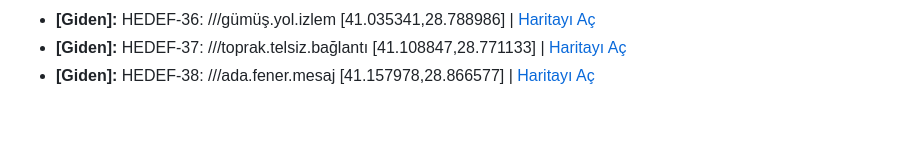
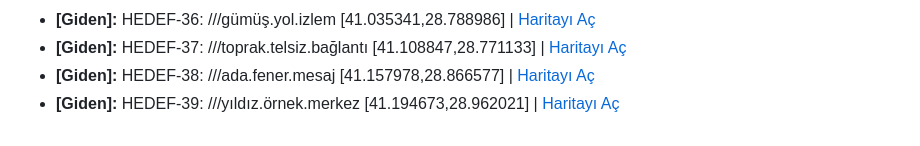
Before and after one commit to serapmecin/IoT-Internship, a Markdown page: konum_loglari.md, the part around the change. GitHub-like rendering.

Commit message:
Anlik Konum Log Guncellemesi

```diff
--- a/konum_loglari.md
+++ b/konum_loglari.md
@@ -30,3 +30,4 @@
 * **[Giden]:** HEDEF-36: ///gümüş.yol.izlem [41.035341,28.788986] | [Haritayı Aç](https://www.google.com/maps/search/?api=1&query=HEDEF-36:///gümüş.yol.izlem[41.035341,28.788986])
 * **[Giden]:** HEDEF-37: ///toprak.telsiz.bağlantı [41.108847,28.771133] | [Haritayı Aç](https://www.google.com/maps/search/?api=1&query=HEDEF-37:///toprak.telsiz.bağlantı[41.108847,28.771133])
 * **[Giden]:** HEDEF-38: ///ada.fener.mesaj [41.157978,28.866577] | [Haritayı Aç](https://www.google.com/maps/search/?api=1&query=HEDEF-38:///ada.fener.mesaj[41.157978,28.866577])
+* **[Giden]:** HEDEF-39: ///yıldız.örnek.merkez [41.194673,28.962021] | [Haritayı Aç](https://www.google.com/maps/search/?api=1&query=HEDEF-39:///yıldız.örnek.merkez[41.194673,28.962021])
```
